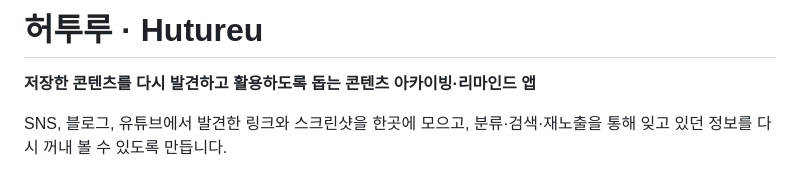
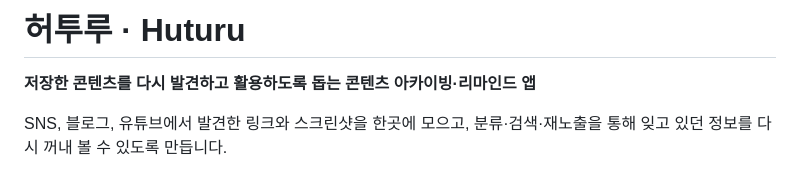
Before and after one commit to clip-back/clipback, a Markdown page: README.md, the part around the change. GitHub-like rendering.

```diff
--- a/README.md
+++ b/README.md
@@ -1,4 +1,4 @@
-# 허투루 · Hutureu
+# 허투루 · Huturu
 
 **저장한 콘텐츠를 다시 발견하고 활용하도록 돕는 콘텐츠 아카이빙·리마인드 앱**
 
```
